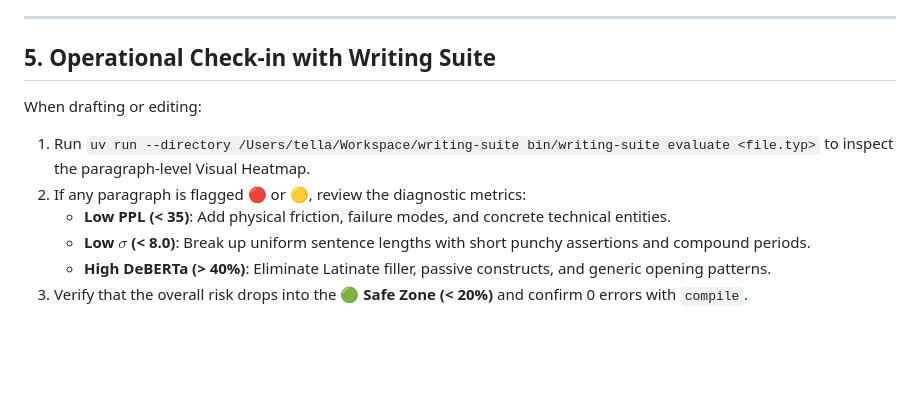
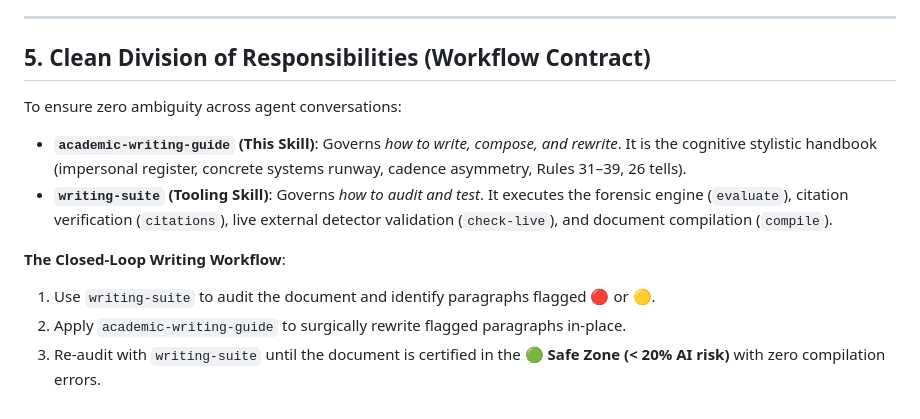
Before and after one commit to PtrTella/writing-suite, a Markdown page: skills/academic-writing-guide/SKILL.md, the part around the change. Drawn GitHub-style; blank space fills up the shorter version.

Commit message:
docs(skills): establish clean contract and separation of concerns between writing guide and suite

```diff
--- a/skills/academic-writing-guide/SKILL.md
+++ b/skills/academic-writing-guide/SKILL.md
@@ -239,12 +239,13 @@ Never alter or simplify:
 
 ---
 
-## 5. Operational Check-in with Writing Suite
+## 5. Clean Division of Responsibilities (Workflow Contract)
 
-When drafting or editing:
-1. Run `uv run --directory /Users/tella/Workspace/writing-suite bin/writing-suite evaluate <file.typ>` to inspect the paragraph-level Visual Heatmap.
-2. If any paragraph is flagged 🔴 or 🟡, review the diagnostic metrics:
-   * **Low PPL (< 35)**: Add physical friction, failure modes, and concrete technical entities.
-   * **Low $\sigma$ (< 8.0)**: Break up uniform sentence lengths with short punchy assertions and compound periods.
-   * **High DeBERTa (> 40%)**: Eliminate Latinate filler, passive constructs, and generic opening patterns.
-3. Verify that the overall risk drops into the **🟢 Safe Zone (< 20%)** and confirm 0 errors with `compile`.
+To ensure zero ambiguity across agent conversations:
+* **`academic-writing-guide` (This Skill)**: Governs *how to write, compose, and rewrite*. It is the cognitive stylistic handbook (impersonal register, concrete systems runway, cadence asymmetry, Rules 31–39, 26 tells).
+* **`writing-suite` (Tooling Skill)**: Governs *how to audit and test*. It executes the forensic engine (`evaluate`), citation verification (`citations`), live external detector validation (`check-live`), and document compilation (`compile`).
+
+**The Closed-Loop Writing Workflow**:
+1. Use `writing-suite` to audit the document and identify paragraphs flagged 🔴 or 🟡.
+2. Apply `academic-writing-guide` to surgically rewrite flagged paragraphs in-place.
+3. Re-audit with `writing-suite` until the document is certified in the **🟢 Safe Zone (< 20% AI risk)** with zero compilation errors.
```
